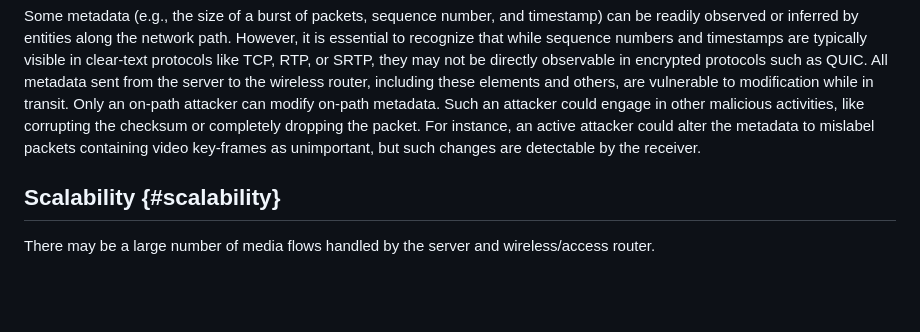
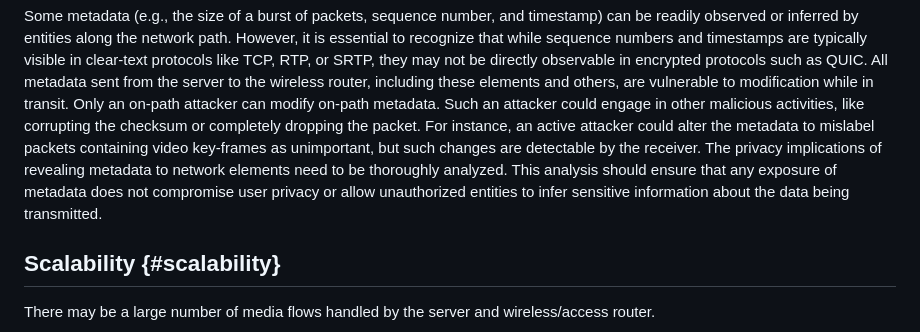
Before and after one commit to SpencerDawkins/net-collab-rqmts, a Markdown page: draft-kwbdgrr-tsvwg-net-collab-rqmts.md, the part around the change. GitHub-like rendering; blank space fills up the shorter version.

```diff
--- a/draft-kwbdgrr-tsvwg-net-collab-rqmts.md
+++ b/draft-kwbdgrr-tsvwg-net-collab-rqmts.md
@@ -236,7 +236,9 @@ clear-text protocols like TCP, RTP, or SRTP, they may not be directly observable
 from the server to the wireless router, including these elements and others, are vulnerable to modification while in transit. Only an
 on-path attacker can modify on-path metadata. Such an attacker could engage in other malicious activities, like corrupting the checksum or
 completely dropping the packet. For instance, an active attacker could alter the metadata to mislabel packets containing video key-frames
-as unimportant, but such changes are detectable by the receiver.
+as unimportant, but such changes are detectable by the receiver. The privacy implications of revealing metadata to network elements need to
+be thoroughly analyzed. This analysis should ensure that any exposure of metadata does not compromise user privacy or allow unauthorized
+entities to infer sensitive information about the data being transmitted.
 
 ## Scalability {#scalability}
 
```
